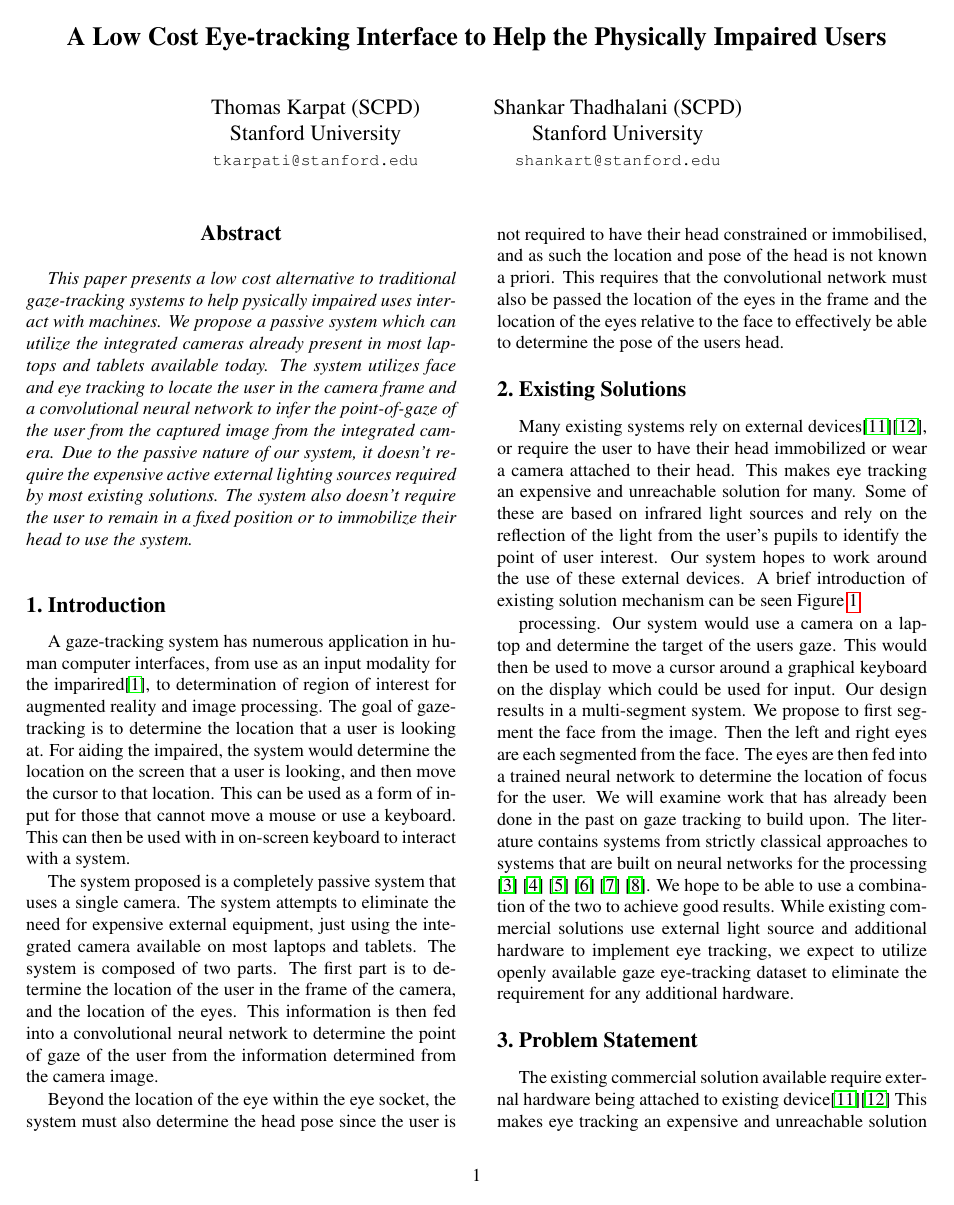
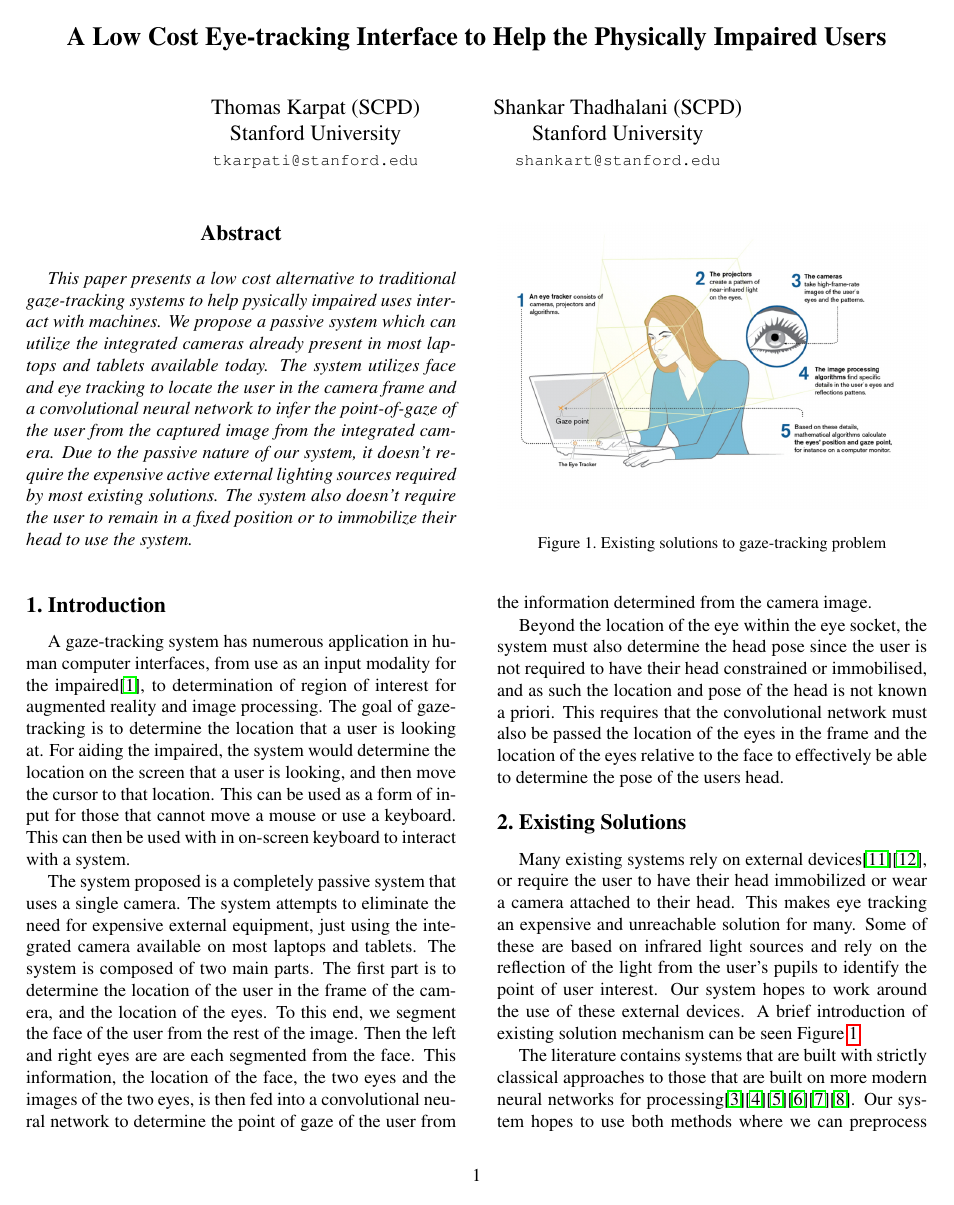
Before and after one commit to tomkarpati/cs231a-gaze-tracking, a LaTeX paper (doc/final-report/final_report.tex): page 1 of 8. Compiled offline with pdfLaTeX; a missing bibliography style is replaced by a similar one.

Commit message:
Some edits - sections 1-3

```diff
--- a/doc/final-report/final_report.tex
+++ b/doc/final-report/final_report.tex
@@ -66,7 +66,7 @@ in a fixed position or to immobilize their head to use the system.
 %%%%%%%%% BODY TEXT
 \section{Introduction}
 A gaze-tracking system has numerous application in human computer
-interfaces, from use as an input modality for the imparired\cite{calvo}, to
+interfaces, from use as an input modality for the impaired\cite{calvo}, to
 determination of region of interest for augmented reality and image
 processing. The goal of gaze-tracking is to determine the location
 that a user is looking at. For aiding the impaired, the system would
@@ -79,9 +79,12 @@ system.
 The system proposed is a completely passive system that uses a single
 camera. The system attempts to eliminate the need for expensive
 external equipment, just using the integrated camera available on most
-laptops and tablets. The system is composed of two parts. The first
+laptops and tablets. The system is composed of two main parts. The first
 part is to determine the location of the user in the frame of the camera, and the
-location of the eyes. This information is then fed into a
+location of the eyes. To this end, we segment the face of the user
+from the rest of the image. Then the left and right eyes are are each
+segmented from the face. This information, the location of the face,
+the two eyes and the images of the two eyes, is then fed into a
 convolutional neural network to determine the point of gaze of the
 user from the information determined from the camera image.
 
@@ -104,30 +107,3 @@ on the reflection of the light from the user's pupils to identify the
 point of user interest. Our system hopes to work around the use of
 these external devices. A brief introduction of existing solution
 mechanism can be seen Figure~\ref{fig:existsol}.
-
-
-
-%%%%% This needs to be resolved between two versions
-
-processing. Our system would use a camera on a laptop and determine
-the target of the users gaze. This would then be used to move a cursor
-around a graphical keyboard on the display which could be used for
-input. Our design results in a multi-segment system. We propose to
-first segment the face from the image. Then the left and right eyes
-are each segmented from the face. The eyes are then fed into a trained
-neural network to determine the location of focus for the user. We
-will examine work that has already been done in the past on gaze
-tracking to build upon. The literature contains systems from strictly
-classical approaches to systems that are built on neural networks for
-the processing \cite{krafka} \cite{mcmurrough} \cite{weidenbacher}
-\cite{baluja} \cite{cazzato} \cite{li}. We hope to be able to use a
-combination of the two to achieve good results. While existing
-commercial solutions use external light source and additional hardware
-to implement eye tracking, we expect to utilize openly available gaze
-eye-tracking dataset to eliminate the requirement for any additional
-hardware.
-
-\section{Problem Statement}
-The existing commercial solution available require external hardware
-being attached to existing device\cite{eyetrackerlist}\cite{tobii_1} This makes eye tracking an
-expensive and unreachable solution for many. These solutions are based
```
Also changed, not shown: doc/final-report/final_report.tex (54 more changed lines).
